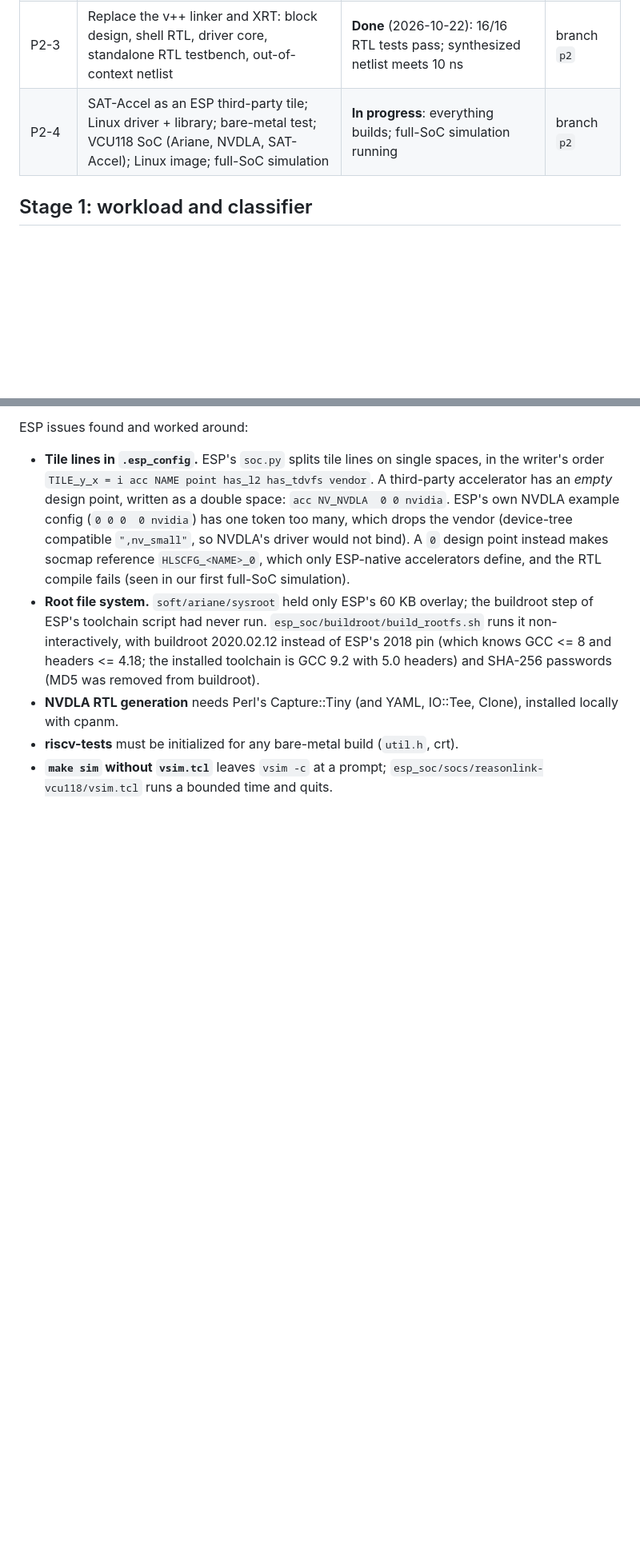
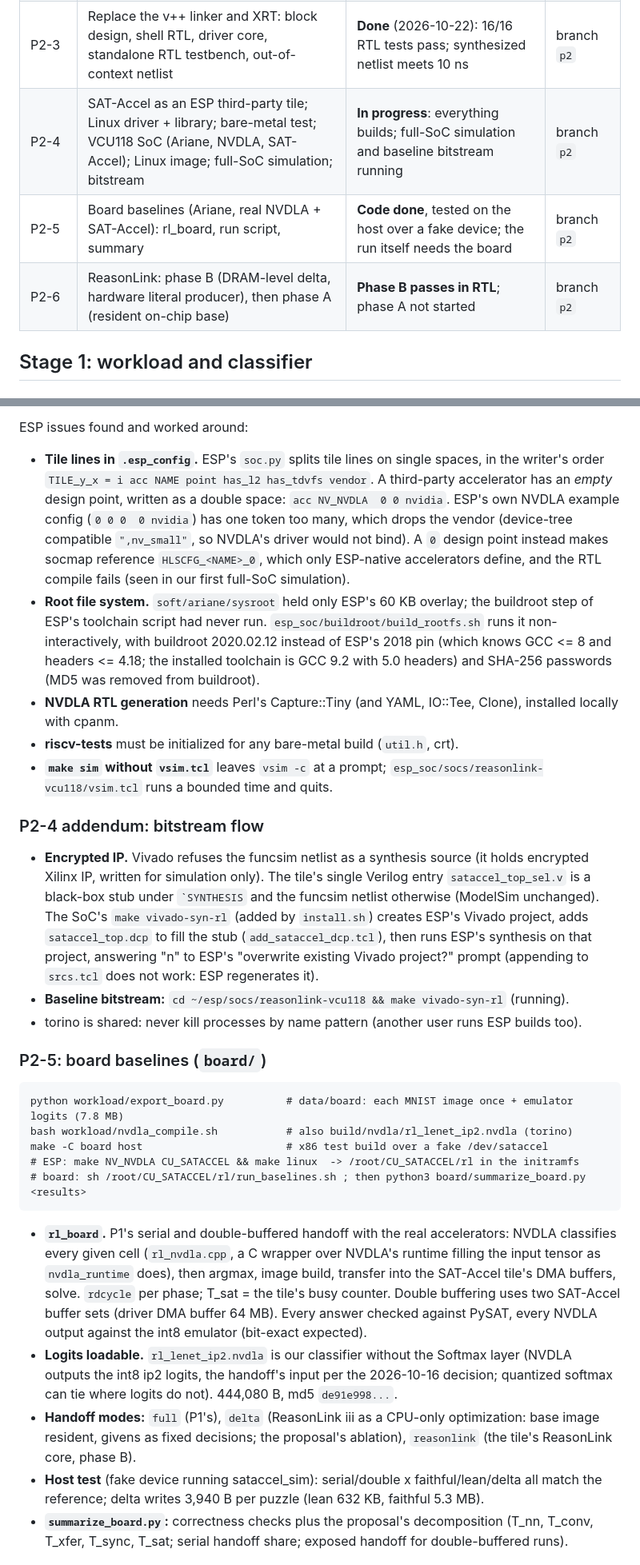
Before and after one commit to AaronCherian404/ReasonLink, a Markdown page: PROGRESS.md, 2 parts joined by grey strips. Shown at 80% size. Drawn GitHub-style; blank space fills up the shorter version.

Commit message:
PROGRESS: P2 Stages 5-6 (board baselines, ReasonLink phase B), bitstream flow
Co-Authored-By: Claude Opus 5.5 <noreply@anthropic.com>

````diff
--- a/PROGRESS.md
+++ b/PROGRESS.md
@@ -40,7 +40,9 @@ The proposal's P1 calls for three things. On the new platform they mean:
 | P2-1 | SAT-Accel's kernels in functional simulation; cross-checked against Vitis HLS 2023.2 headers; `--solver sataccel` in the baselines | **Done** (2026-10-21) | branch `p2` |
 | P2-2 | SAT-Accel to RTL with Vitis HLS only (no v++): capacity patch, 7 kernels synthesized for xcvu9p | **Done** (2026-10-22) | branch `p2` |
 | P2-3 | Replace the v++ linker and XRT: block design, shell RTL, driver core, standalone RTL testbench, out-of-context netlist | **Done** (2026-10-22): 16/16 RTL tests pass; synthesized netlist meets 10 ns | branch `p2` |
-| P2-4 | SAT-Accel as an ESP third-party tile; Linux driver + library; bare-metal test; VCU118 SoC (Ariane, NVDLA, SAT-Accel); Linux image; full-SoC simulation | **In progress**: everything builds; full-SoC simulation running | branch `p2` |
+| P2-4 | SAT-Accel as an ESP third-party tile; Linux driver + library; bare-metal test; VCU118 SoC (Ariane, NVDLA, SAT-Accel); Linux image; full-SoC simulation; bitstream | **In progress**: everything builds; full-SoC simulation and baseline bitstream running | branch `p2` |
+| P2-5 | Board baselines (Ariane, real NVDLA + SAT-Accel): rl_board, run script, summary | **Code done**, tested on the host over a fake device; the run itself needs the board | branch `p2` |
+| P2-6 | ReasonLink: phase B (DRAM-level delta, hardware literal producer), then phase A (resident on-chip base) | **Phase B passes in RTL**; phase A not started | branch `p2` |
 
 ## Stage 1: workload and classifier
 
@@ -429,3 +431,22 @@ ESP issues found and worked around:
 - **riscv-tests** must be initialized for any bare-metal build (`util.h`, crt).
 - **`make sim` without `vsim.tcl`** leaves `vsim -c` at a prompt; `esp_soc/socs/reasonlink-vcu118/vsim.tcl` runs a bounded time and quits.
 
+### P2-4 addendum: bitstream flow
+- **Encrypted IP.** Vivado refuses the funcsim netlist as a synthesis source (it holds encrypted Xilinx IP, written for simulation only). The tile's single Verilog entry `sataccel_top_sel.v` is a black-box stub under `` `SYNTHESIS `` and the funcsim netlist otherwise (ModelSim unchanged). The SoC's `make vivado-syn-rl` (added by `install.sh`) creates ESP's Vivado project, adds `sataccel_top.dcp` to fill the stub (`add_sataccel_dcp.tcl`), then runs ESP's synthesis on that project, answering "n" to ESP's "overwrite existing Vivado project?" prompt (appending to `srcs.tcl` does not work: ESP regenerates it).
+- **Baseline bitstream:** `cd ~/esp/socs/reasonlink-vcu118 && make vivado-syn-rl` (running).
+- torino is shared: never kill processes by name pattern (another user runs ESP builds too).
+
+### P2-5: board baselines (`board/`)
+```
+python workload/export_board.py          # data/board: each MNIST image once + emulator logits (7.8 MB)
+bash workload/nvdla_compile.sh           # also build/nvdla/rl_lenet_ip2.nvdla (torino)
+make -C board host                       # x86 test build over a fake /dev/sataccel
+# ESP: make NV_NVDLA CU_SATACCEL && make linux  -> /root/CU_SATACCEL/rl in the initramfs
+# board: sh /root/CU_SATACCEL/rl/run_baselines.sh ; then python3 board/summarize_board.py <results>
+```
+- **`rl_board`.** P1's serial and double-buffered handoff with the real accelerators: NVDLA classifies every given cell (`rl_nvdla.cpp`, a C wrapper over NVDLA's runtime filling the input tensor as `nvdla_runtime` does), then argmax, image build, transfer into the SAT-Accel tile's DMA buffers, solve. `rdcycle` per phase; T_sat = the tile's busy counter. Double buffering uses two SAT-Accel buffer sets (driver DMA buffer 64 MB). Every answer checked against PySAT, every NVDLA output against the int8 emulator (bit-exact expected).
+- **Logits loadable.** `rl_lenet_ip2.nvdla` is our classifier without the Softmax layer (NVDLA outputs the int8 ip2 logits, the handoff's input per the 2026-10-16 decision; quantized softmax can tie where logits do not). 444,080 B, md5 `de91e998...`.
+- **Handoff modes:** `full` (P1's), `delta` (ReasonLink iii as a CPU-only optimization: base image resident, givens as fixed decisions; the proposal's ablation), `reasonlink` (the tile's ReasonLink core, phase B).
+- **Host test** (fake device running sataccel_sim): serial/double x faithful/lean/delta all match the reference; delta writes 3,940 B per puzzle (lean 632 KB, faithful 5.3 MB).
+- **`summarize_board.py`:** correctness checks plus the proposal's decomposition (T_nn, T_conv, T_xfer, T_sync, T_sat; serial handoff share; exposed handoff for double-buffered runs).
+
````
Also changed, not shown: other parts of PROGRESS.md (+11 -0 lines).
